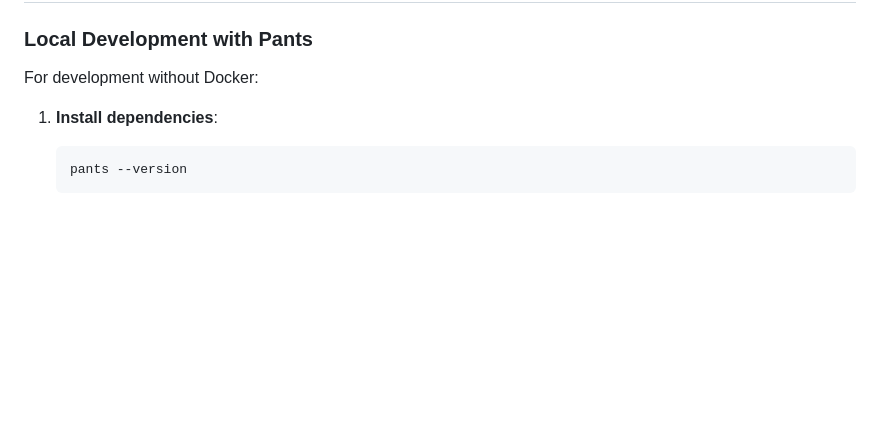
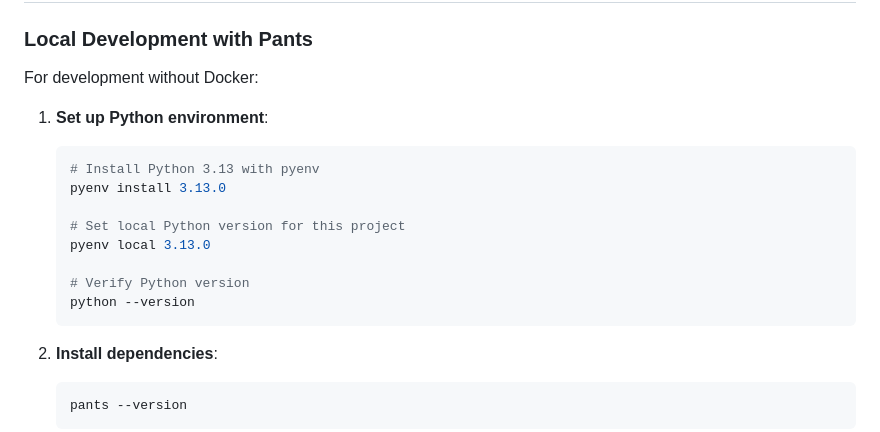
Before and after one commit to hhoikoo/multiuser-webchat, a Markdown page: README.md, the part around the change. Drawn GitHub-style; blank space fills up the shorter version.

Commit message:
docs(BA-2562): Add pyenv setup instructions (#3)
Co-authored-by: Hyunhoi Koo <hhkoo@lablup.com>

````diff
--- a/README.md
+++ b/README.md
@@ -105,6 +105,19 @@ docker compose up -d
 ### Local Development with Pants
 
 For development without Docker:
+
+1. **Set up Python environment**:
+
+   ```bash
+   # Install Python 3.13 with pyenv
+   pyenv install 3.13.0
+
+   # Set local Python version for this project
+   pyenv local 3.13.0
+
+   # Verify Python version
+   python --version
+   ```
 
 1. **Install dependencies**:
 
````
